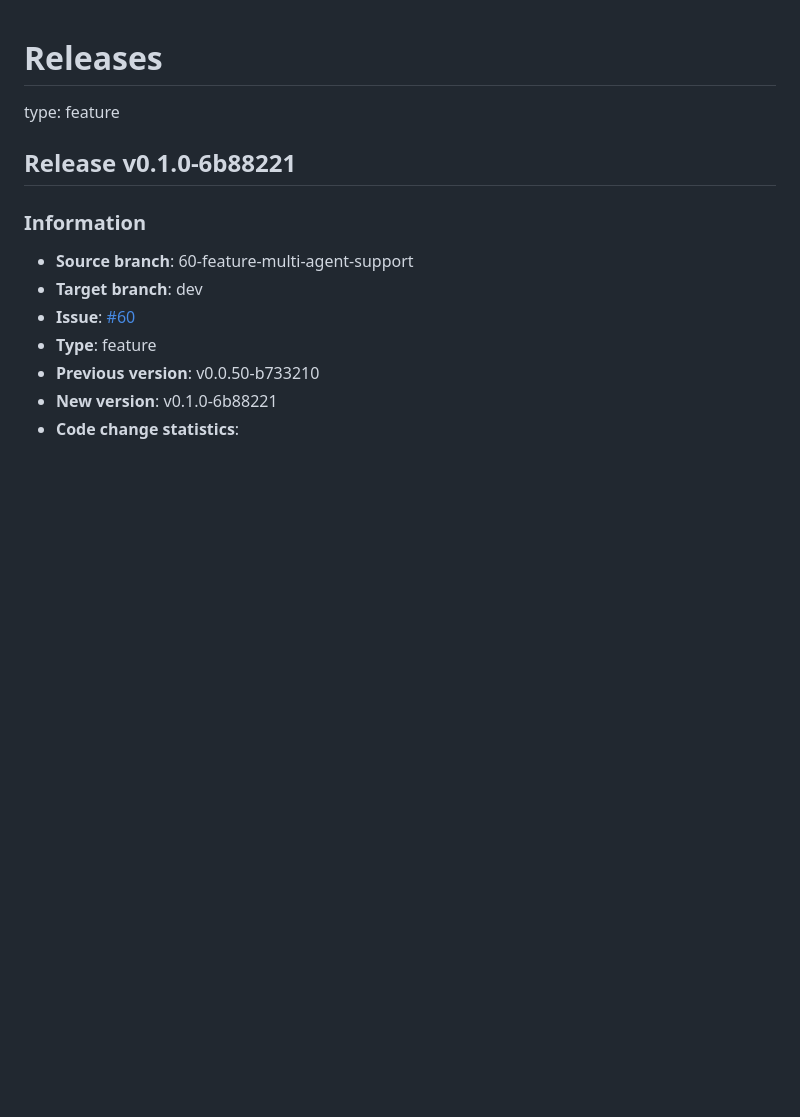
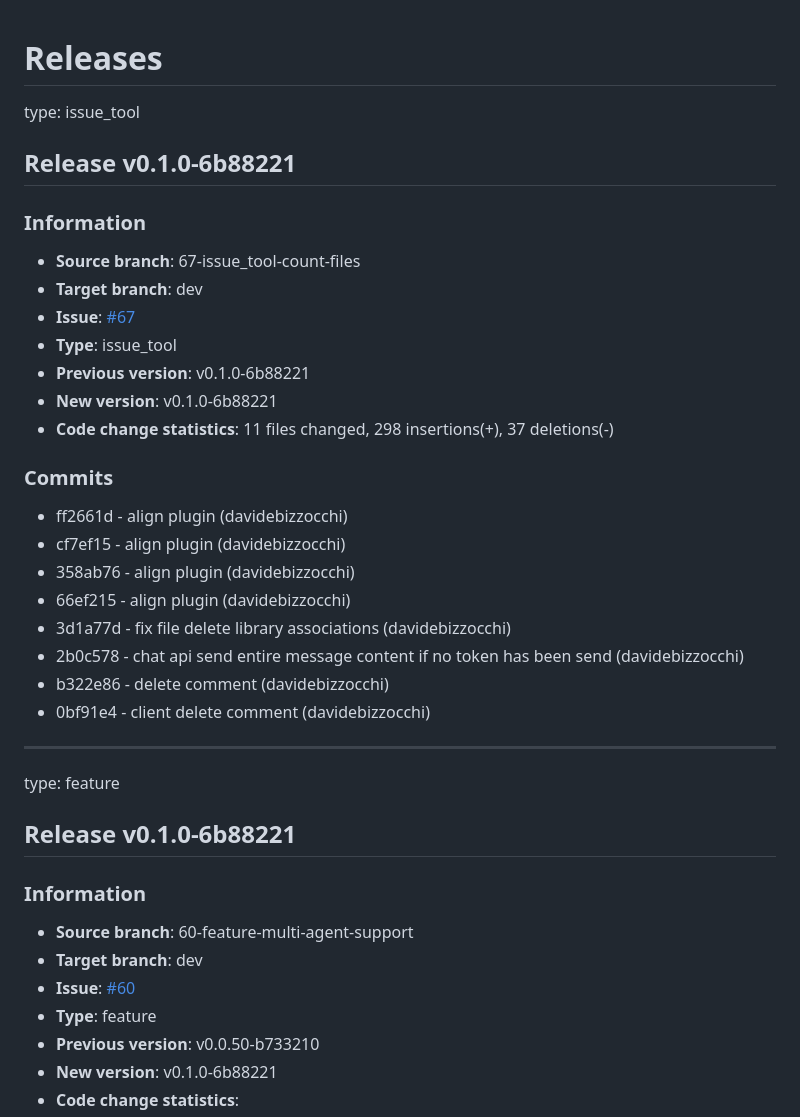
Before and after one commit to davidebizzocchi/DjangoMultiCat, a Markdown page: docs/releases.md, the part around the change. GitHub-like rendering; blank space fills up the shorter version.

Commit message:
Update version to v0.1.0-6b88221

```diff
--- a/docs/releases.md
+++ b/docs/releases.md
@@ -1,5 +1,30 @@
 # Releases
 
+
+
+type: issue_tool
+## Release v0.1.0-6b88221
+
+### Information
+- **Source branch**: 67-issue_tool-count-files
+- **Target branch**: dev
+- **Issue**: [#67](https://github.com/davidebizzocchi/DjangoCat/issues/67)
+- **Type**: issue_tool
+- **Previous version**: v0.1.0-6b88221
+- **New version**: v0.1.0-6b88221
+- **Code change statistics**:  11 files changed, 298 insertions(+), 37 deletions(-)
+
+### Commits
+- ff2661d - align plugin (davidebizzocchi)
+- cf7ef15 - align plugin (davidebizzocchi)
+- 358ab76 - align plugin (davidebizzocchi)
+- 66ef215 - align plugin (davidebizzocchi)
+- 3d1a77d - fix file delete library associations (davidebizzocchi)
+- 2b0c578 - chat api send entire message content if no token has been send (davidebizzocchi)
+- b322e86 - delete comment (davidebizzocchi)
+- 0bf91e4 - client delete comment (davidebizzocchi)
+
+---
 
 
 type: feature
```
